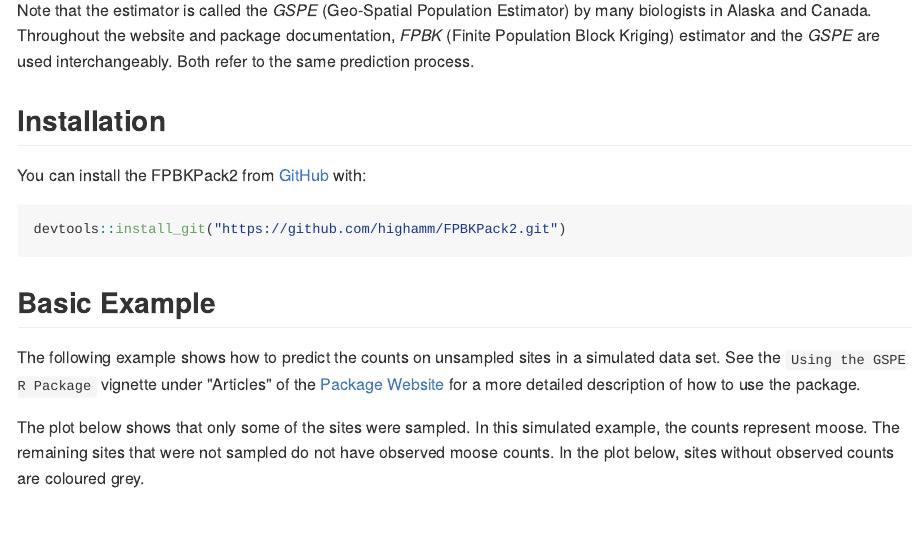
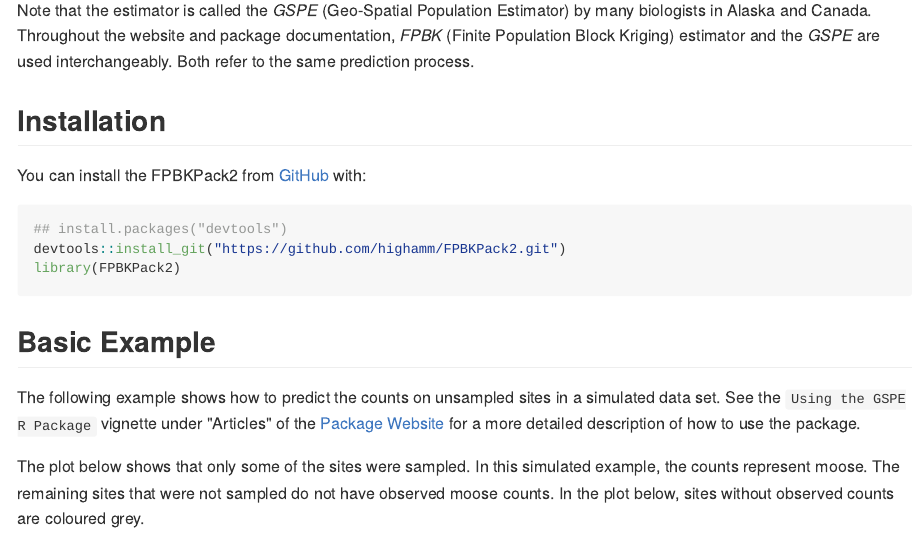
Before and after one commit to highamm/FPBK-with-Detection, an R Markdown document (README.Rmd): the page in a window 1100 px wide, from 310 px down. The pictures show the output file README.md that the author committed with the source, drawn offline in the style of GitHub.

Commit message:
Updated Basic Example to include more installation code.

````diff
--- a/README.Rmd
+++ b/README.Rmd
@@ -31,7 +31,9 @@ Note that the estimator is called the _GSPE_ (Geo-Spatial Population Estimator)
 You can install the FPBKPack2 from [GitHub](https://github.com/highamm/FPBKPack2) with:
 
 ```{r, echo=TRUE, message=FALSE, warning=FALSE, results = "hide"}
+## install.packages("devtools")
 devtools::install_git("https://github.com/highamm/FPBKPack2.git")
+library(FPBKPack2)
 ```
 
 ## Basic Example
````
Also changed, not shown: README.md.
